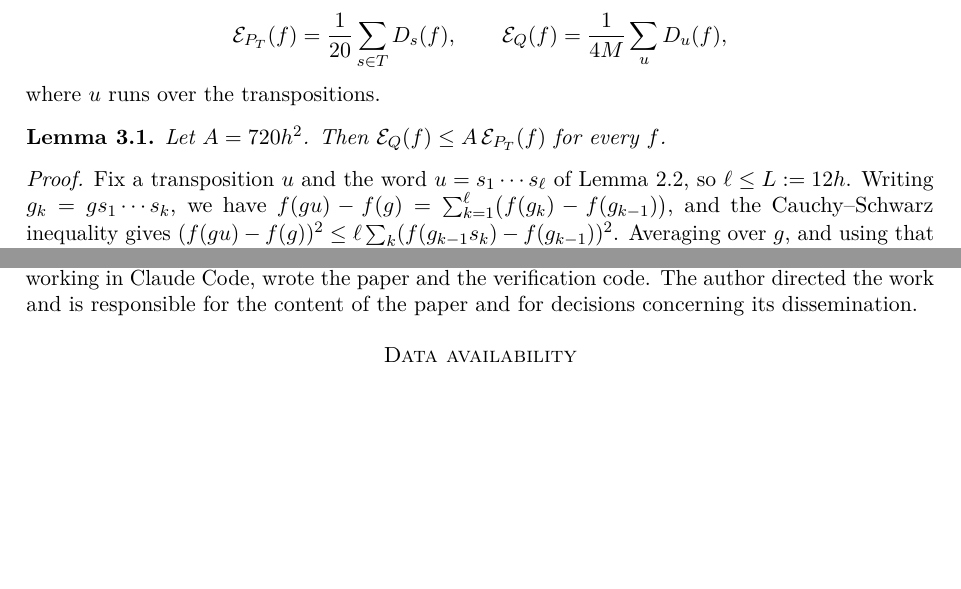
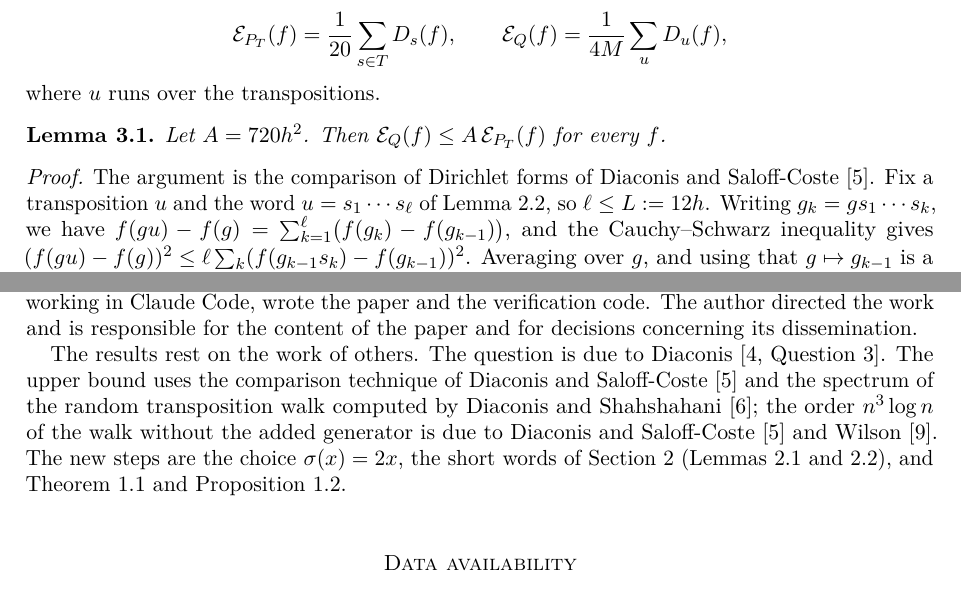
Before and after one commit to yspennstate/one-generator-shuffle, a LaTeX paper (paper/main.tex): two parts of pages 4 and 7 of 8, joined at a grey line, cut so that both start at the same text, the shorter picture padded with empty space. Compiled offline with pdfLaTeX.

Commit message:
Credit prior work in the AI declaration

```diff
--- a/paper/main.tex
+++ b/paper/main.tex
@@ -160,7 +160,7 @@ Let $A=720h^2$. Then $\Dir_Q(f)\le A\,\Dir_{P_T}(f)$ for every $f$.
 \end{lemma}
 
 \begin{proof}
-Fix a transposition $u$ and the word $u=s_1\cdots s_\ell$ of Lemma~\ref{lem:transposition}, so $\ell\le L:=12h$. Writing $g_k=gs_1\cdots s_k$, we have $f(gu)-f(g)=\sum_{k=1}^{\ell}\bigl(f(g_k)-f(g_{k-1})\bigr)$, and the Cauchy--Schwarz inequality gives $(f(gu)-f(g))^2\le\ell\sum_k(f(g_{k-1}s_k)-f(g_{k-1}))^2$. Averaging over $g$, and using that $g\mapsto g_{k-1}$ is a bijection of $S_n$,
+The argument is the comparison of Dirichlet forms of Diaconis and Saloff-Coste~\cite{DSC}. Fix a transposition $u$ and the word $u=s_1\cdots s_\ell$ of Lemma~\ref{lem:transposition}, so $\ell\le L:=12h$. Writing $g_k=gs_1\cdots s_k$, we have $f(gu)-f(g)=\sum_{k=1}^{\ell}\bigl(f(g_k)-f(g_{k-1})\bigr)$, and the Cauchy--Schwarz inequality gives $(f(gu)-f(g))^2\le\ell\sum_k(f(g_{k-1}s_k)-f(g_{k-1}))^2$. Averaging over $g$, and using that $g\mapsto g_{k-1}$ is a bijection of $S_n$,
 \[
  D_u(f)\le\ell\sum_{k=1}^{\ell}D_{s_k}(f)\le L^2\sum_{s\in T}D_s(f),
 \]
@@ -268,6 +268,8 @@ in the funding declaration above.
 \section*{Declaration of generative AI and AI-assisted technologies}
 The paper comes out of Math Brain, an ongoing project on the use of AI systems for research mathematics. In November 2026 Codex (OpenAI, GPT-6.1) found the proofs of Theorem~\ref{thm:main} and Proposition~\ref{prop:lower}, a second Codex instance reviewed the proofs, and Claude Opus~5.5 (Anthropic), working in Claude Code, wrote the paper and the verification code. The author directed the work and is responsible for the content of the paper and for decisions concerning its dissemination.
 
+The results rest on the work of others. The question is due to Diaconis~\cite[Question~3]{Diaconis13}. The upper bound uses the comparison technique of Diaconis and Saloff-Coste~\cite{DSC} and the spectrum of the random transposition walk computed by Diaconis and Shahshahani~\cite{DS81}; the order $n^3\log n$ of the walk without the added generator is due to Diaconis and Saloff-Coste~\cite{DSC} and Wilson~\cite{Wilson}. The new steps are the choice $\sigma(x)=2x$, the short words of Section~\ref{sec:words} (Lemmas~\ref{lem:powers} and~\ref{lem:transposition}), and Theorem~\ref{thm:main} and Proposition~\ref{prop:lower}.
+
 \section*{Data availability}
 No data were generated or analysed. The \LaTeX{} source of the paper and the code that checks the words of Section~\ref{sec:words} and computes the table of Section~\ref{sec:small} are available at \url{https://github.com/yspennstate/one-generator-shuffle}.
 
```
Also changed, not shown: paper/main.pdf.
